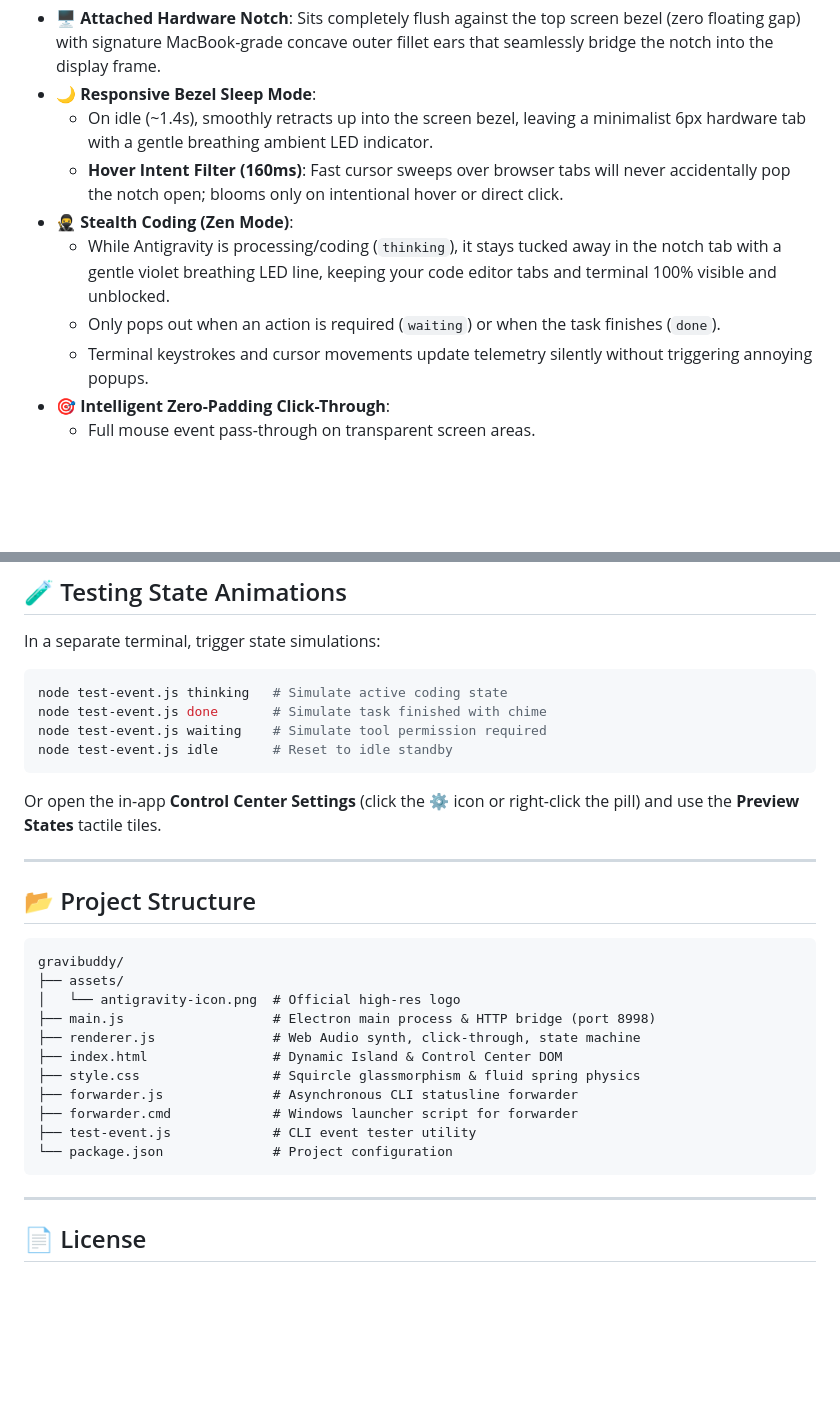
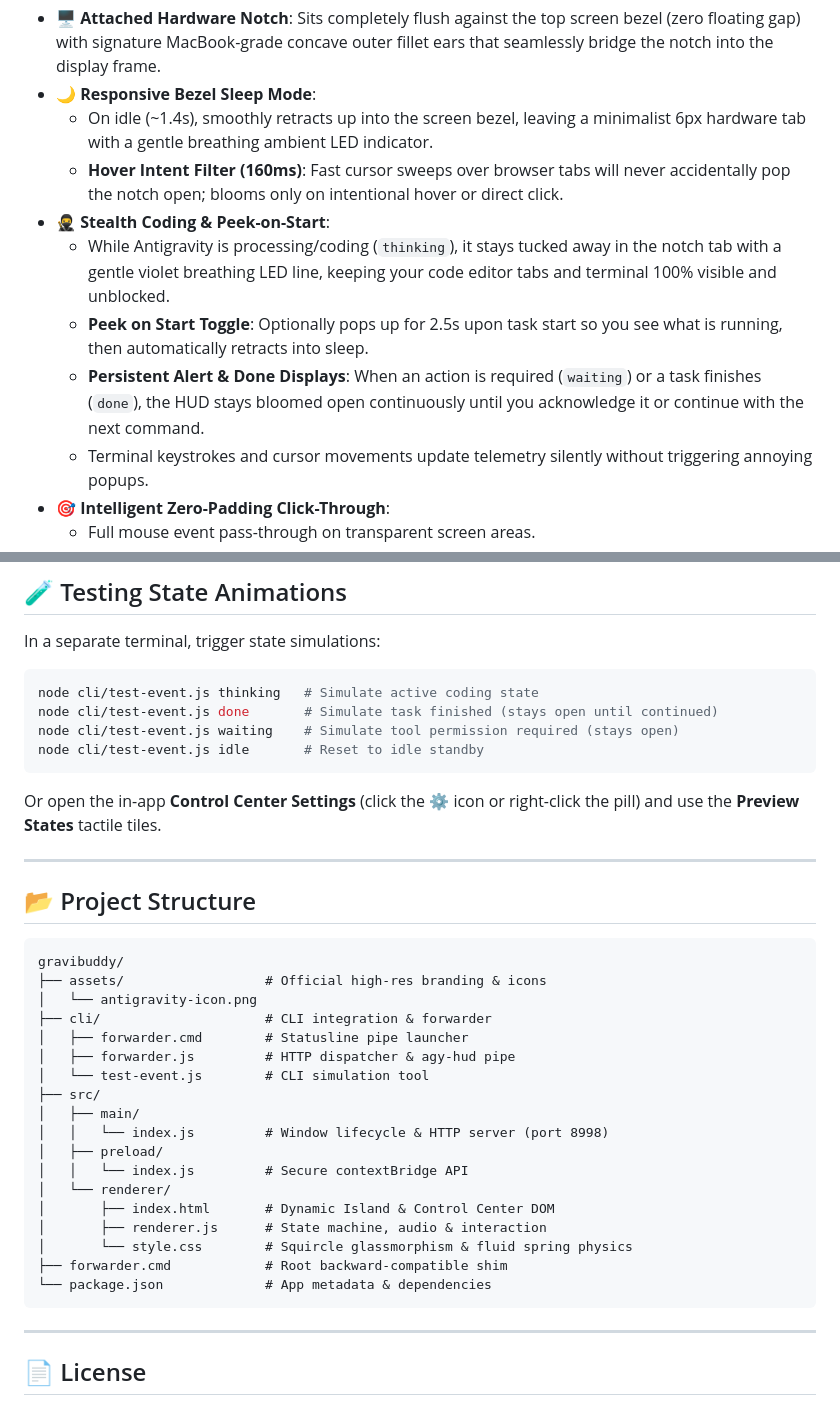
Before and after one commit to Dhaafin/gravibuddy, a Markdown page: README.md, 2 parts joined by grey strips. GitHub-like rendering; blank space fills up the shorter version.

Commit message:
docs(readme): update architecture diagram and document peek-on-start with persistent alert states

````diff
--- a/README.md
+++ b/README.md
@@ -15,9 +15,10 @@
 - 🌙 **Responsive Bezel Sleep Mode**:
   - On idle (~1.4s), smoothly retracts up into the screen bezel, leaving a minimalist 6px hardware tab with a gentle breathing ambient LED indicator.
   - **Hover Intent Filter (160ms)**: Fast cursor sweeps over browser tabs will never accidentally pop the notch open; blooms only on intentional hover or direct click.
-- 🥷 **Stealth Coding (Zen Mode)**:
+- 🥷 **Stealth Coding & Peek-on-Start**:
   - While Antigravity is processing/coding (`thinking`), it stays tucked away in the notch tab with a gentle violet breathing LED line, keeping your code editor tabs and terminal 100% visible and unblocked.
-  - Only pops out when an action is required (`waiting`) or when the task finishes (`done`).
+  - **Peek on Start Toggle**: Optionally pops up for 2.5s upon task start so you see what is running, then automatically retracts into sleep.
+  - **Persistent Alert & Done Displays**: When an action is required (`waiting`) or a task finishes (`done`), the HUD stays bloomed open continuously until you acknowledge it or continue with the next command.
   - Terminal keystrokes and cursor movements update telemetry silently without triggering annoying popups.
 - 🎯 **Intelligent Zero-Padding Click-Through**:
   - Full mouse event pass-through on transparent screen areas.
@@ -87,10 +88,10 @@ To pipe real-time agent states from Antigravity CLI into Gravibuddy:
 In a separate terminal, trigger state simulations:
 
 ```powershell
-node test-event.js thinking   # Simulate active coding state
-node test-event.js done       # Simulate task finished with chime
-node test-event.js waiting    # Simulate tool permission required
-node test-event.js idle       # Reset to idle standby
+node cli/test-event.js thinking   # Simulate active coding state
+node cli/test-event.js done       # Simulate task finished (stays open until continued)
+node cli/test-event.js waiting    # Simulate tool permission required (stays open)
+node cli/test-event.js idle       # Reset to idle standby
 ```
 
 Or open the in-app **Control Center Settings** (click the ⚙️ icon or right-click the pill) and use the **Preview States** tactile tiles.
@@ -101,16 +102,23 @@ Or open the in-app **Control Center Settings** (click the ⚙️ icon or right-c
 
 ```
 gravibuddy/
-├── assets/
-│   └── antigravity-icon.png  # Official high-res logo
-├── main.js                   # Electron main process & HTTP bridge (port 8998)
-├── renderer.js               # Web Audio synth, click-through, state machine
-├── index.html                # Dynamic Island & Control Center DOM
-├── style.css                 # Squircle glassmorphism & fluid spring physics
-├── forwarder.js              # Asynchronous CLI statusline forwarder
-├── forwarder.cmd             # Windows launcher script for forwarder
-├── test-event.js             # CLI event tester utility
-└── package.json              # Project configuration
+├── assets/                  # Official high-res branding & icons
+│   └── antigravity-icon.png
+├── cli/                     # CLI integration & forwarder
+│   ├── forwarder.cmd        # Statusline pipe launcher
+│   ├── forwarder.js         # HTTP dispatcher & agy-hud pipe
+│   └── test-event.js        # CLI simulation tool
+├── src/
+│   ├── main/
+│   │   └── index.js         # Window lifecycle & HTTP server (port 8998)
+│   ├── preload/
+│   │   └── index.js         # Secure contextBridge API
+│   └── renderer/
+│       ├── index.html       # Dynamic Island & Control Center DOM
+│       ├── renderer.js      # State machine, audio & interaction
+│       └── style.css        # Squircle glassmorphism & fluid spring physics
+├── forwarder.cmd            # Root backward-compatible shim
+└── package.json             # App metadata & dependencies
 ```
 
 ---
````
